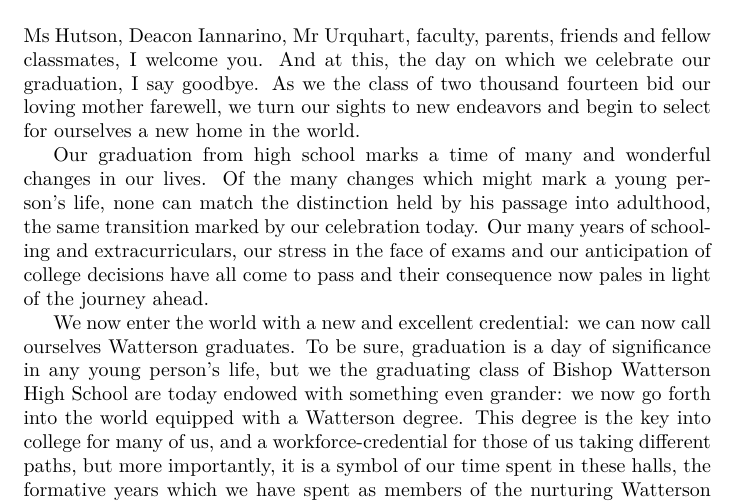
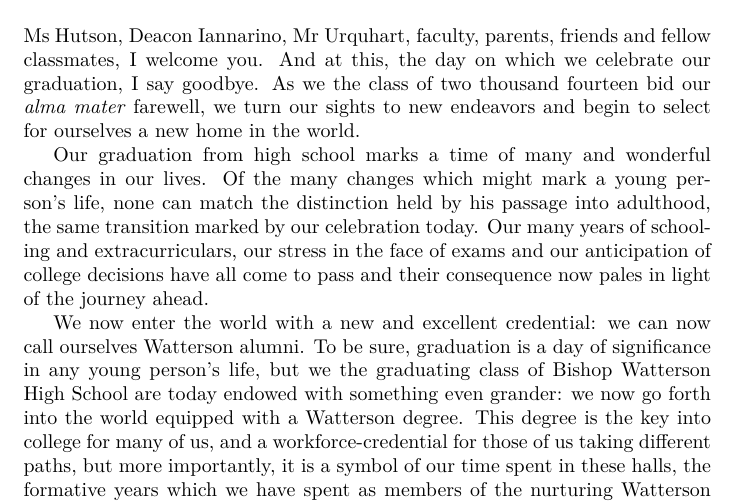
Before and after one commit to Honors/Valediction, a LaTeX document (vale.tex): part of page 1 of 2, cut so that both start at the same text. Compiled offline with XeLaTeX.

Commit message:
use more latin

```diff
--- a/vale.tex
+++ b/vale.tex
@@ -6,8 +6,8 @@
 Ms Hutson, Deacon Iannarino, Mr Urquhart, faculty, parents, friends and fellow
 classmates, I welcome you. And at this, the day on which we celebrate our
 graduation, I say goodbye. As we the class of two thousand fourteen bid our
-loving mother farewell, we turn our sights to new endeavors and begin to select
-for ourselves a new home in the world.
+\emph{alma mater} farewell, we turn our sights to new endeavors and begin to
+select for ourselves a new home in the world.
 
 Our graduation from high school marks a time of many and wonderful changes in
 our lives. Of the many changes which might mark a young person's life, none can
@@ -18,7 +18,7 @@
 of the journey ahead.
 
 We now enter the world with a new and excellent credential: we can now call
-ourselves Watterson graduates. To be sure, graduation is a day of significance
+ourselves Watterson alumni. To be sure, graduation is a day of significance
 in any young person's life, but we the graduating class of Bishop Watterson
 High School are today endowed with something even grander: we now go forth into
 the world equipped with a Watterson degree. This degree is the key into college
```
Also changed, not shown: vale.pdf.
